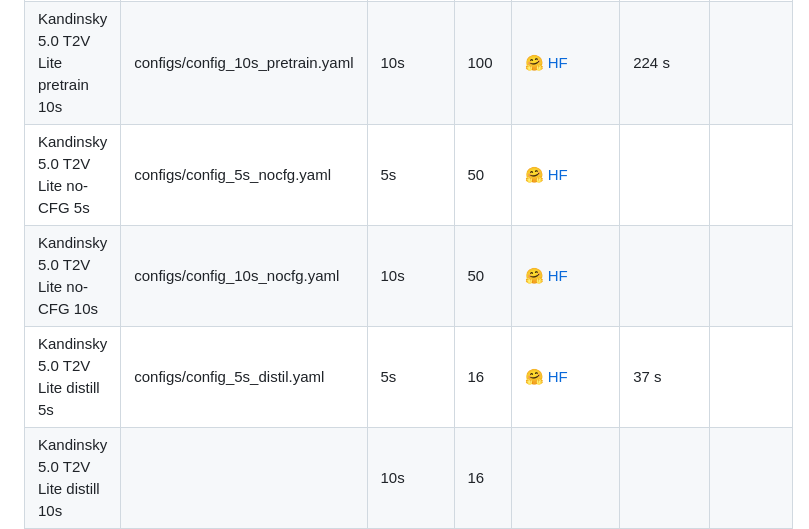
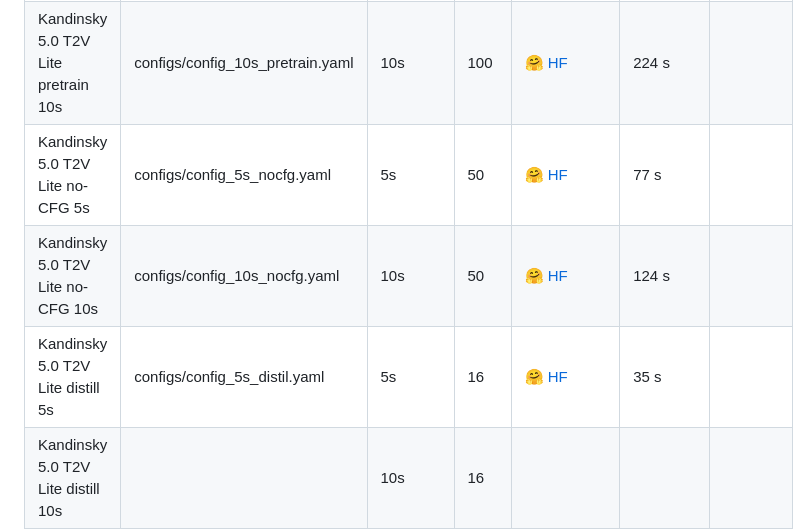
Before and after one commit to ai-forever/Kandinsky-5, a Markdown page: README.md, the part around the change. GitHub-like rendering.

```diff
--- a/README.md
+++ b/README.md
@@ -61,9 +61,9 @@ All models are available in two versions: for generating 5-second and 10-second
 | Kandinsky 5.0 T2V Lite SFT 10s      |configs/config_10s_sft.yaml| 10s            | 100 |🤗 [HF](https://huggingface.co/ai-forever/Kandinsky-5.0-T2V-Lite-sft-10s) |      224 s     |     85.36    |
 | Kandinsky 5.0 T2V Lite pretrain 5s  |configs/config_5s_pretrain.yaml | 5s             | 100 |🤗 [HF](https://huggingface.co/ai-forever/Kandinsky-5.0-T2V-Lite-pretrain-5s) |      139 s      |              |
 | Kandinsky 5.0 T2V Lite pretrain 10s |configs/config_10s_pretrain.yaml | 10s            | 100 |🤗 [HF](https://huggingface.co/ai-forever/Kandinsky-5.0-T2V-Lite-pretrain-10s) |     224 s      |              |
-| Kandinsky 5.0 T2V Lite no-CFG 5s    |configs/config_5s_nocfg.yaml| 5s             | 50  |🤗 [HF](https://huggingface.co/ai-forever/Kandinsky-5.0-T2V-Lite-nocfg-5s) |                |              |
-| Kandinsky 5.0 T2V Lite no-CFG 10s   |configs/config_10s_nocfg.yaml| 10s            | 50  |🤗 [HF](https://huggingface.co/ai-forever/Kandinsky-5.0-T2V-Lite-nocfg-10s) |                |              |
-| Kandinsky 5.0 T2V Lite distill 5s   |configs/config_5s_distil.yaml| 5s             | 16  | 🤗 [HF](https://huggingface.co/ai-forever/Kandinsky-5.0-T2V-Lite-distilled16steps-5s)|       37 s     |              |
+| Kandinsky 5.0 T2V Lite no-CFG 5s    |configs/config_5s_nocfg.yaml| 5s             | 50  |🤗 [HF](https://huggingface.co/ai-forever/Kandinsky-5.0-T2V-Lite-nocfg-5s) |       77 s     |              |
+| Kandinsky 5.0 T2V Lite no-CFG 10s   |configs/config_10s_nocfg.yaml| 10s            | 50  |🤗 [HF](https://huggingface.co/ai-forever/Kandinsky-5.0-T2V-Lite-nocfg-10s) |     124 s      |              |
+| Kandinsky 5.0 T2V Lite distill 5s   |configs/config_5s_distil.yaml| 5s             | 16  | 🤗 [HF](https://huggingface.co/ai-forever/Kandinsky-5.0-T2V-Lite-distilled16steps-5s)|       35 s     |              |
 | Kandinsky 5.0 T2V Lite distill 10s  |        | 10s            | 16  |            |                |              |
 
 *Latency was measured after the second inference run. The first run of the model can be slower due to the compilation process.
```
